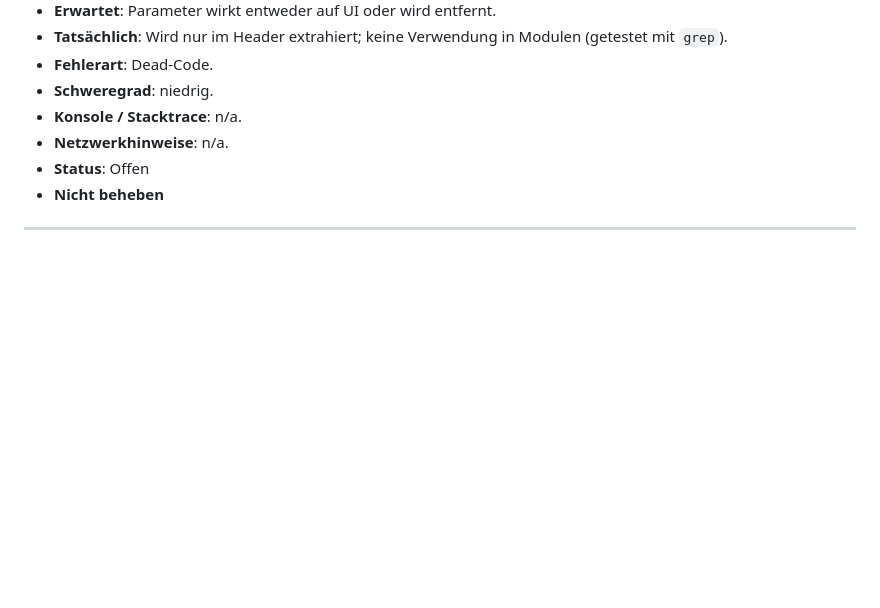
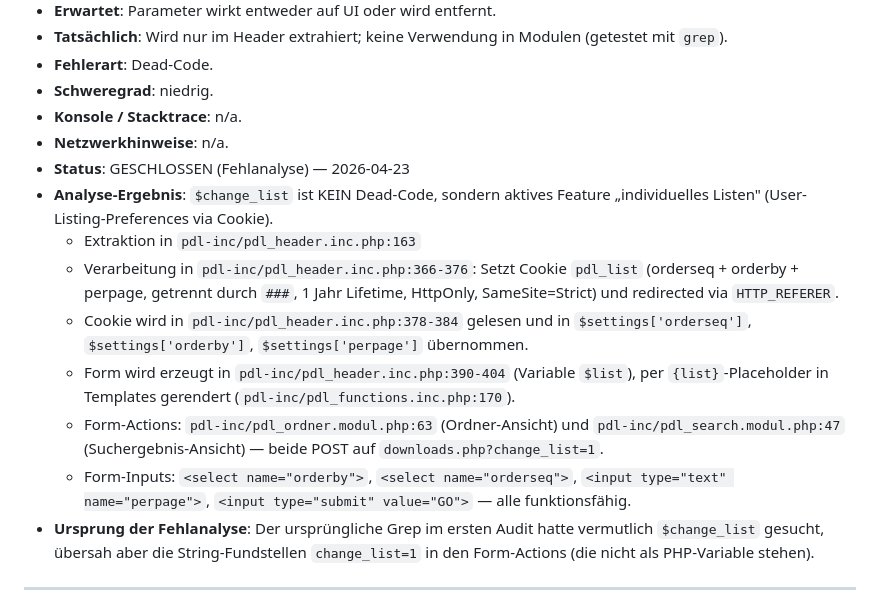
Before and after one commit to schubertnico/PowerDownload, a Markdown page: docs/2026-04-23-Userbereichs-bugs.md, the part around the change. GitHub-like rendering; blank space fills up the shorter version.

Commit message:
chore(change_list): close BUG-029 (analysis + cleanup)
BUG-029 war eine Fehlanalyse. Der Parameter `change_list` ist KEIN Dead-Code,
sondern aktives Feature "individuelles Listen":

- pdl_ordner.modul.php:63 und pdl_search.modul.php:47 submitten eine Form
  mit Action downloads.php?change_list=1
- pdl_header.inc.php:366-376 verarbeitet diesen Submit und setzt den Cookie
  `pdl_list` mit orderseq/orderby/perpage (1 Jahr, HttpOnly, SameSite=Strict),
  anschliessend Redirect via HTTP_REFERER
- pdl_header.inc.php:378-384 liest den Cookie zurueck und uebertraegt die
  Werte in $settings['orderseq'|'orderby'|'perpage']
- pdl_header.inc.php:390-404 generiert die Form ($list) mit den entsprechenden
  Dropdowns; sie wird per {list}-Placeholder in Templates gerendert

Docs aktualisiert: BUG-029 auf "GESCHLOSSEN (Fehlanalyse)" gesetzt, Task 17
im Plan entsprechend markiert. Keine Code-Aenderungen.

```diff
--- a/docs/2026-04-23-Userbereichs-bugs.md
+++ b/docs/2026-04-23-Userbereichs-bugs.md
@@ -532,8 +532,15 @@ Format je Eintrag:
 - **Schweregrad**: niedrig.
 - **Konsole / Stacktrace**: n/a.
 - **Netzwerkhinweise**: n/a.
-- **Status**: Offen
-- **Nicht beheben**
+- **Status**: GESCHLOSSEN (Fehlanalyse) — 2026-04-23
+- **Analyse-Ergebnis**: `$change_list` ist KEIN Dead-Code, sondern aktives Feature „individuelles Listen" (User-Listing-Preferences via Cookie).
+  - Extraktion in `pdl-inc/pdl_header.inc.php:163`
+  - Verarbeitung in `pdl-inc/pdl_header.inc.php:366-376`: Setzt Cookie `pdl_list` (orderseq + orderby + perpage, getrennt durch `###`, 1 Jahr Lifetime, HttpOnly, SameSite=Strict) und redirected via `HTTP_REFERER`.
+  - Cookie wird in `pdl-inc/pdl_header.inc.php:378-384` gelesen und in `$settings['orderseq']`, `$settings['orderby']`, `$settings['perpage']` übernommen.
+  - Form wird erzeugt in `pdl-inc/pdl_header.inc.php:390-404` (Variable `$list`), per `{list}`-Placeholder in Templates gerendert (`pdl-inc/pdl_functions.inc.php:170`).
+  - Form-Actions: `pdl-inc/pdl_ordner.modul.php:63` (Ordner-Ansicht) und `pdl-inc/pdl_search.modul.php:47` (Suchergebnis-Ansicht) — beide POST auf `downloads.php?change_list=1`.
+  - Form-Inputs: `<select name="orderby">`, `<select name="orderseq">`, `<input type="text" name="perpage">`, `<input type="submit" value="GO">` — alle funktionsfähig.
+- **Ursprung der Fehlanalyse**: Der ursprüngliche Grep im ersten Audit hatte vermutlich `$change_list` gesucht, übersah aber die String-Fundstellen `change_list=1` in den Form-Actions (die nicht als PHP-Variable stehen).
 
 ---
 
```
Also changed, not shown: 1 other file.
